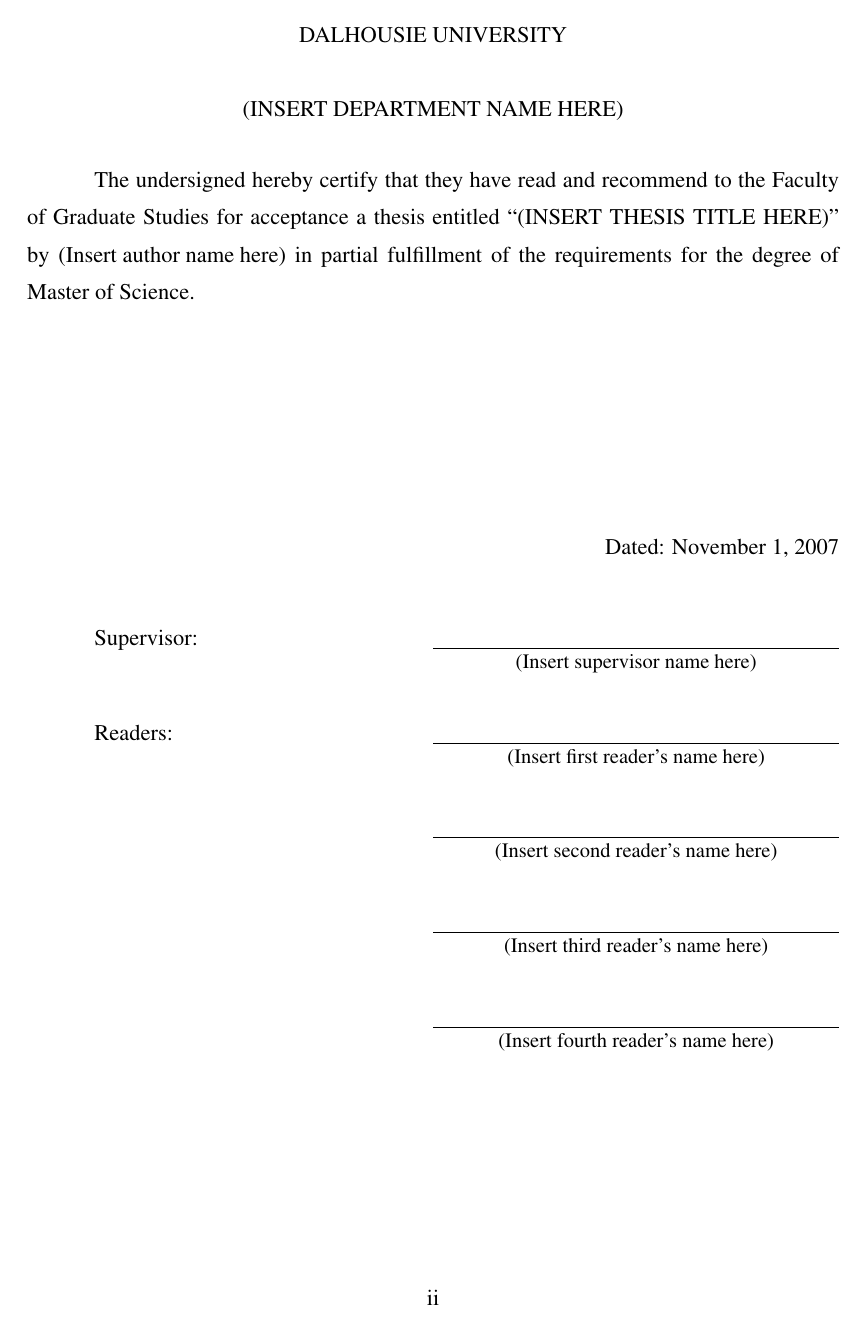
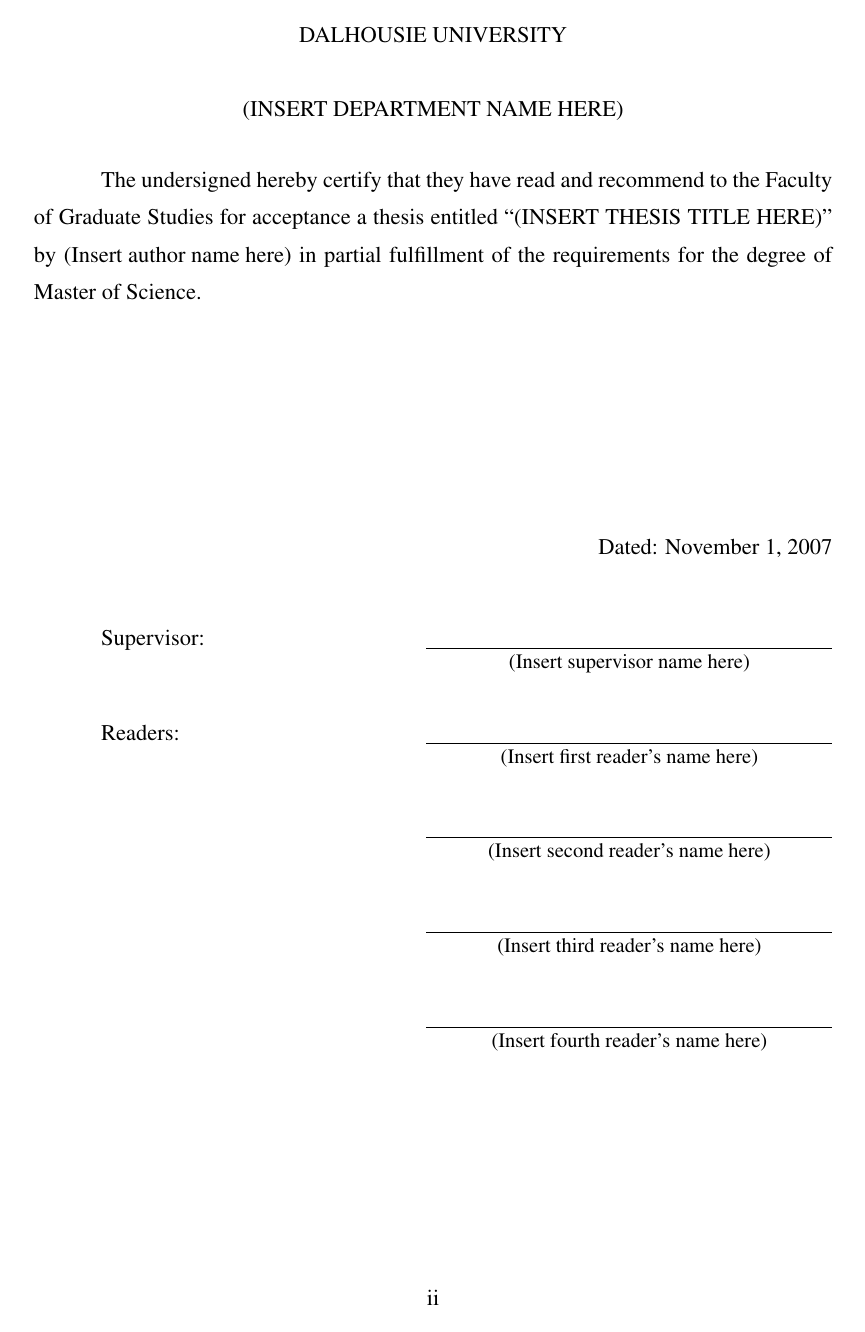
Before and after one commit to dankelley/dal-oce-thesis, a LaTeX thesis (mythesis.tex, which reads dalthesis.cls, ocethesis.cls): page 2 of 27 before the commit and page 2 of 28 after it. Compiled offline with pdfLaTeX; a LaTeX package or settings file that is missing is left out.

Commit message:
A student had problems with the left margin, so now it's wider (and the text is narrower).

```diff
--- a/dalthesis.cls
+++ b/dalthesis.cls
@@ -77,10 +77,10 @@
 \RequirePackage{afterpage}
 \setlength{\headsep}{\baselineskip}
 \setlength{\topmargin}{0pt}
-\setlength{\oddsidemargin}{0.5in}
+\setlength{\oddsidemargin}{0.55in} % the extra 0.05 is to avoid hassles with printers
 \setlength{\evensidemargin}{0in}
 \setlength{\textwidth}{\paperwidth}
-\addtolength{\textwidth}{-2.5in}
+\addtolength{\textwidth}{-2.55in} % the extra 0.05 is to avoid hassles with printers
 \newlength{\dal@textheight@default}
 \setlength{\dal@textheight@default}{\paperheight}
 \addtolength{\dal@textheight@default}{-2in}
--- a/ocethesis.cls
+++ b/ocethesis.cls
@@ -141,10 +141,10 @@
 \setlength{\headsep}{\baselineskip}
 \setlength{\footskip}{0.5in}
 \setlength{\topmargin}{-1.0cm} % CHECKME
-\setlength{\oddsidemargin}{0.5in}
+\setlength{\oddsidemargin}{0.55in} % the extra 0.05 is to avoid hassles with printers
 \setlength{\evensidemargin}{0in}
 \setlength{\textwidth}{\paperwidth}
-\addtolength{\textwidth}{-2.5in}
+\addtolength{\textwidth}{-2.60in} % the extra 2*0.05 is to avoid hassles with printers
 \newlength{\dal@textheight@default}
 \setlength{\dal@textheight@default}{\paperheight}
 \addtolength{\dal@textheight@default}{-2.1in} % FIXME was -1.6in
@@ -1008,6 +1008,7 @@
 \let\acknowledgments\acknowledgements
 \let\endacknowledgments\endacknowledgements
 \renewcommand{\contentsname}{Table of Contents}
+\newcommand{\symheadingname}{DEK list of symbols}
 \def\frontmatter{%
    \typeout{Unavoidable over/underfulls may occur in the first^^J%
             few pages of dalthesis. These can usually be ignored.^^J%
```
Also changed, not shown: symbols.tex (+2 -2 lines).
